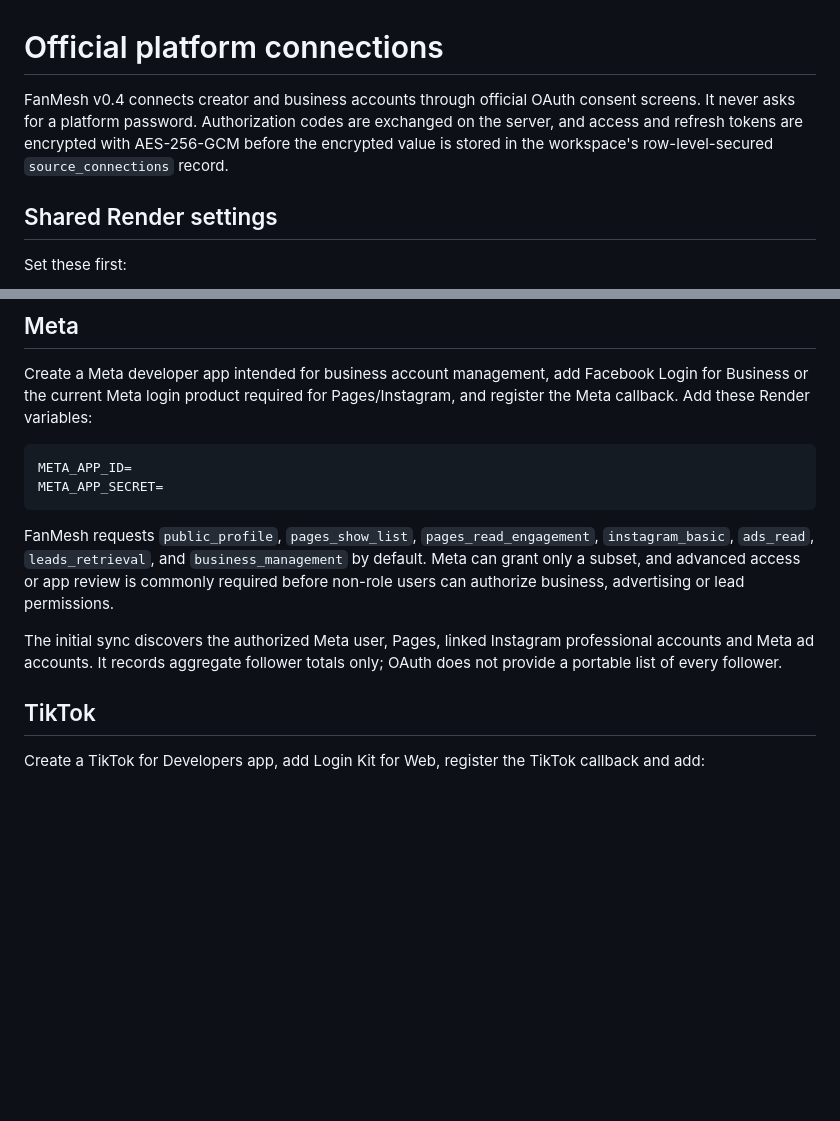
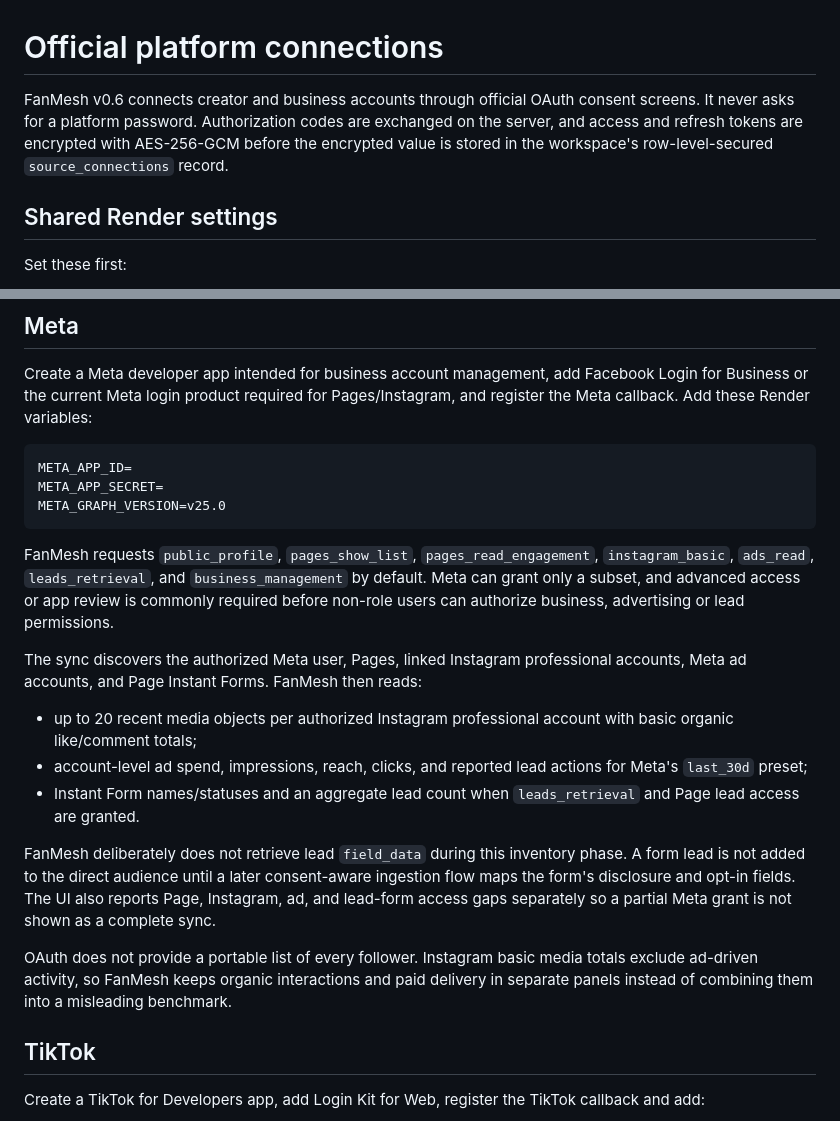
Before and after one commit to officialemoji95-hub/Fanmesh, a Markdown page: docs/OAUTH-CONNECTIONS.md, 2 parts joined by grey strips. Drawn GitHub-style; blank space fills up the shorter version.

Commit message:
Document Meta signal sync
Explain official Meta OAuth, Page and Instagram inventory, ad insights, and aggregate lead-form discovery.

````diff
--- a/docs/OAUTH-CONNECTIONS.md
+++ b/docs/OAUTH-CONNECTIONS.md
@@ -1,6 +1,6 @@
 # Official platform connections
 
-FanMesh v0.4 connects creator and business accounts through official OAuth consent screens. It never asks for a platform password. Authorization codes are exchanged on the server, and access and refresh tokens are encrypted with AES-256-GCM before the encrypted value is stored in the workspace's row-level-secured `source_connections` record.
+FanMesh v0.6 connects creator and business accounts through official OAuth consent screens. It never asks for a platform password. Authorization codes are exchanged on the server, and access and refresh tokens are encrypted with AES-256-GCM before the encrypted value is stored in the workspace's row-level-secured `source_connections` record.
 
 ## Shared Render settings
 
@@ -36,11 +36,20 @@ Create a Meta developer app intended for business account management, add Facebo
 ```text
 META_APP_ID=
 META_APP_SECRET=
+META_GRAPH_VERSION=v25.0
 ```
 
 FanMesh requests `public_profile`, `pages_show_list`, `pages_read_engagement`, `instagram_basic`, `ads_read`, `leads_retrieval`, and `business_management` by default. Meta can grant only a subset, and advanced access or app review is commonly required before non-role users can authorize business, advertising or lead permissions.
 
-The initial sync discovers the authorized Meta user, Pages, linked Instagram professional accounts and Meta ad accounts. It records aggregate follower totals only; OAuth does not provide a portable list of every follower.
+The sync discovers the authorized Meta user, Pages, linked Instagram professional accounts, Meta ad accounts, and Page Instant Forms. FanMesh then reads:
+
+- up to 20 recent media objects per authorized Instagram professional account with basic organic like/comment totals;
+- account-level ad spend, impressions, reach, clicks, and reported lead actions for Meta's `last_30d` preset;
+- Instant Form names/statuses and an aggregate lead count when `leads_retrieval` and Page lead access are granted.
+
+FanMesh deliberately does not retrieve lead `field_data` during this inventory phase. A form lead is not added to the direct audience until a later consent-aware ingestion flow maps the form's disclosure and opt-in fields. The UI also reports Page, Instagram, ad, and lead-form access gaps separately so a partial Meta grant is not shown as a complete sync.
+
+OAuth does not provide a portable list of every follower. Instagram basic media totals exclude ad-driven activity, so FanMesh keeps organic interactions and paid delivery in separate panels instead of combining them into a misleading benchmark.
 
 ## TikTok
 
````
